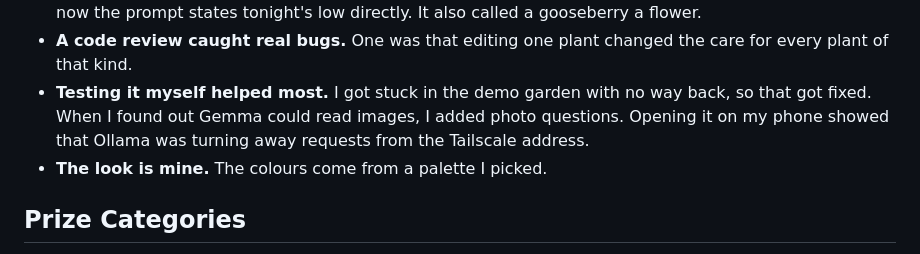
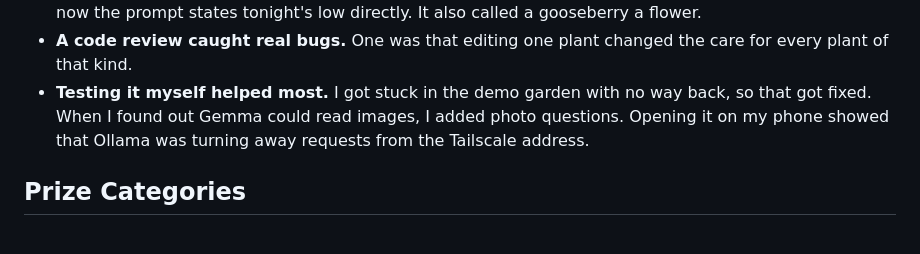
Before and after one commit to zarasyversen/Toado, a Markdown page: SUBMISSION.md, the part around the change. Drawn GitHub-style.

```diff
--- a/SUBMISSION.md
+++ b/SUBMISSION.md
@@ -138,7 +138,6 @@ I built Toado together with Claude Code, working from a written plan step by ste
 - **Gemma needed some help.** At first it said tonight would be 3 °C when the forecast low was −2 °C, so now the prompt states tonight's low directly. It also called a gooseberry a flower.
 - **A code review caught real bugs.** One was that editing one plant changed the care for every plant of that kind.
 - **Testing it myself helped most.** I got stuck in the demo garden with no way back, so that got fixed. When I found out Gemma could read images, I added photo questions. Opening it on my phone showed that Ollama was turning away requests from the Tailscale address.
-- **The look is mine.** The colours come from a palette I picked.
 
 ## Prize Categories
 
```
